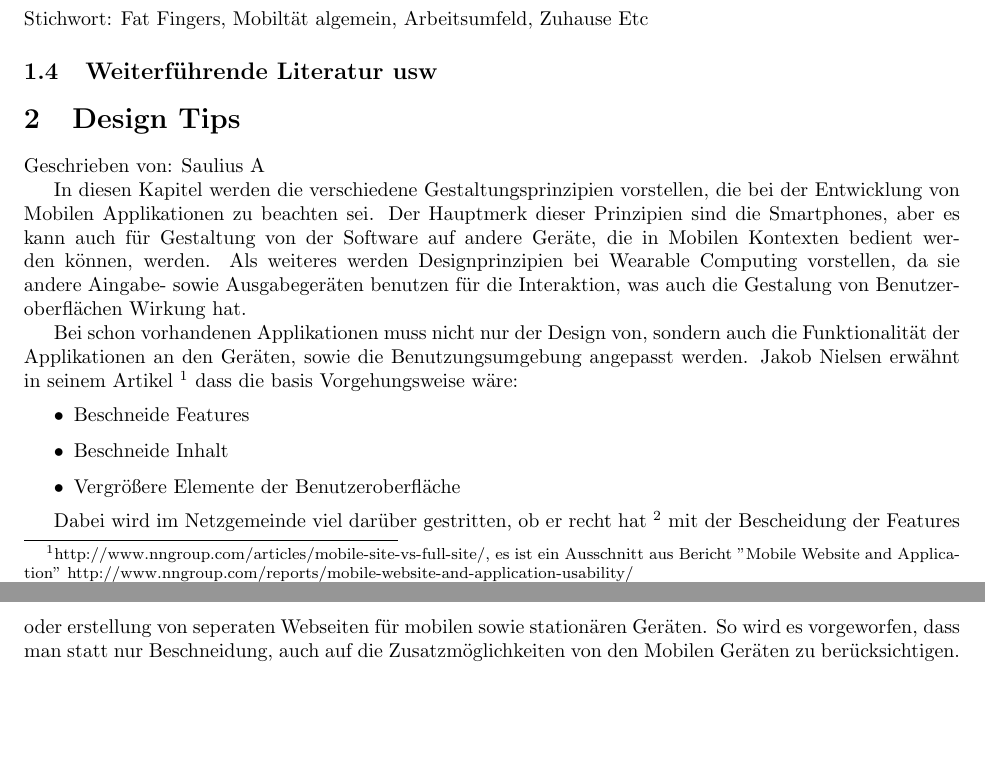
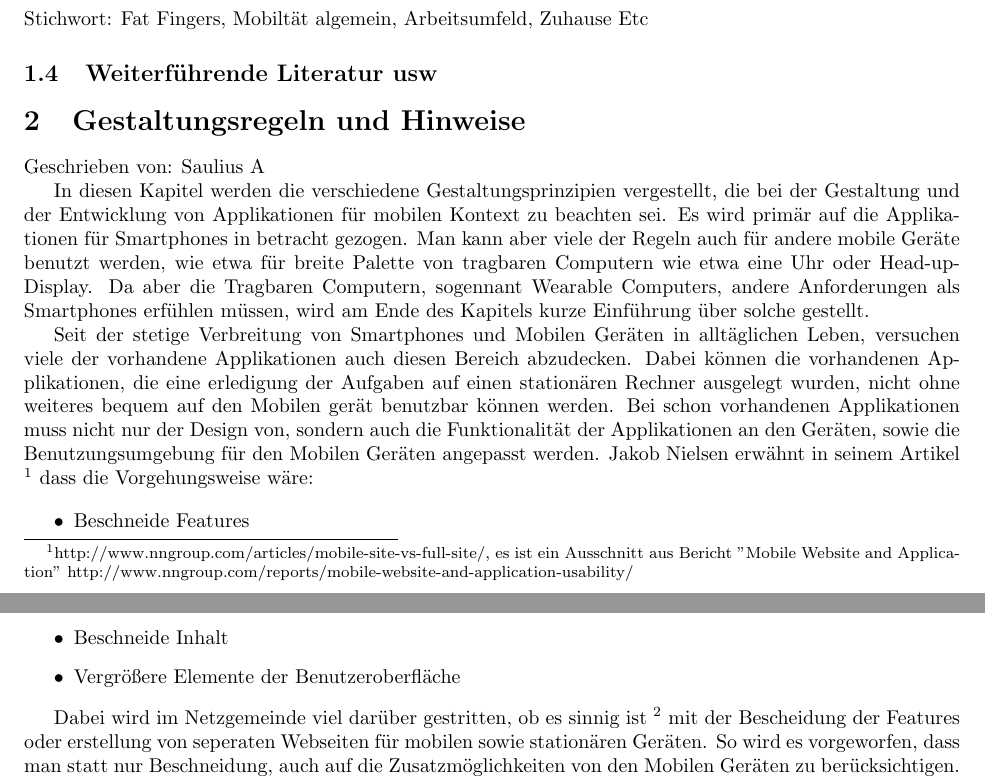
Before and after one commit to saulide/ausarbeitung, a LaTeX paper (abgabe.tex, which reads text/designTips.tex): two parts of pages 1 and 2 of 8, joined at a grey line, cut so that both start at the same text, the shorter picture padded with empty space. Compiled offline with pdfLaTeX.

Commit message:
edit Intro und Nilsen text

```diff
--- a/text/designTips.tex
+++ b/text/designTips.tex
@@ -1,12 +1,14 @@
 %!TEX root = ../abgabe.tex
 
-\section{Design Tips}
+\section{Gestaltungsregeln und Hinweise}
 
 Geschrieben von: Saulius A
 
-In diesen Kapitel werden die verschiedene Gestaltungsprinzipien vorstellen, die bei der Entwicklung von Mobilen Applikationen zu beachten sei. Der Hauptmerk dieser Prinzipien sind die Smartphones, aber es kann auch für Gestaltung von der Software auf andere Geräte, die in Mobilen Kontexten bedient werden können, werden. Als weiteres werden Designprinzipien bei Wearable Computing vorstellen, da sie andere Aingabe- sowie Ausgabegeräten benutzen für die Interaktion, was auch die Gestalung von Benutzeroberflächen Wirkung hat.
+In diesen Kapitel werden die verschiedene Gestaltungsprinzipien vergestellt, die bei der Gestaltung und der Entwicklung von Applikationen für mobilen Kontext zu beachten sei. Es wird primär auf die Applikationen für Smartphones in betracht gezogen. Man kann aber viele der Regeln auch für andere mobile Geräte benutzt werden, wie etwa für breite Palette von tragbaren Computern wie etwa eine Uhr oder Head-up-Display. Da aber die Tragbaren Computern, sogennant Wearable Computers, andere Anforderungen als Smartphones erfühlen müssen, wird am Ende des Kapitels kurze Einführung über solche gestellt.
 
-Bei schon vorhandenen Applikationen muss nicht nur der Design von, sondern auch die Funktionalität der Applikationen an den Geräten, sowie die Benutzungsumgebung angepasst werden. Jakob Nielsen erwähnt in seinem Artikel \footnote{http://www.nngroup.com/articles/mobile-site-vs-full-site/, es ist ein Ausschnitt aus Bericht "Mobile Website and Application" http://www.nngroup.com/reports/mobile-website-and-application-usability/} dass die basis Vorgehungsweise wäre:
+% Der Hauptmerk dieser Prinzipien sind die Smartphones, aber es kann auch für Gestaltung von der Software auf andere Geräte, die in Mobilen Kontexten bedient werden können, werden. Als weiteres werden Designprinzipien bei Wearable Computing vorstellen, da sie andere Aingabe- sowie Ausgabegeräten benutzen für die Interaktion, was auch die Gestalung von Benutzeroberflächen Wirkung hat.
+
+Seit der stetige Verbreitung von Smartphones und Mobilen Geräten in alltäglichen Leben, versuchen viele der vorhandene Applikationen auch diesen Bereich abzudecken. Dabei können die vorhandenen Applikationen, die eine erledigung der Aufgaben auf einen stationären Rechner ausgelegt wurden, nicht ohne weiteres bequem auf den Mobilen gerät benutzbar können werden. Bei schon vorhandenen Applikationen muss nicht nur der Design von, sondern auch die Funktionalität der Applikationen an den Geräten, sowie die Benutzungsumgebung für den Mobilen Geräten angepasst werden. Jakob Nielsen erwähnt in seinem Artikel \footnote{http://www.nngroup.com/articles/mobile-site-vs-full-site/, es ist ein Ausschnitt aus Bericht "Mobile Website and Application" http://www.nngroup.com/reports/mobile-website-and-application-usability/} dass die Vorgehungsweise wäre:
 
 \begin{itemize}
 	\item Beschneide Features
@@ -14,7 +16,7 @@ Bei schon vorhandenen Applikationen muss nicht nur der Design von, sondern auch
 	\item Vergrößere Elemente der Benutzeroberfläche
 \end{itemize}
 
-Dabei wird im Netzgemeinde viel darüber gestritten, ob er recht hat \footnote{http://www.netmagazine.com/opinions/nielsen-wrong-mobile} mit der Bescheidung der Features oder erstellung von seperaten Webseiten für mobilen sowie stationären Geräten. So wird es vorgeworfen, dass man statt nur Beschneidung, auch auf die Zusatzmöglichkeiten von den Mobilen Geräten zu berücksichtigen. Die Vorteile der Mobilität und ihre Anforderungen an der Infromationsverarbeitung wird in in Kapitel \ref{sec:Informationsaufbereitung} beschreiben.
+Dabei wird im Netzgemeinde viel darüber gestritten, ob es sinnig ist \footnote{http://www.netmagazine.com/opinions/nielsen-wrong-mobile} mit der Bescheidung der Features oder erstellung von seperaten Webseiten für mobilen sowie stationären Geräten. So wird es vorgeworfen, dass man statt nur Beschneidung, auch auf die Zusatzmöglichkeiten von den Mobilen Geräten zu berücksichtigen. Die Vorteile der Mobilität und ihre Anforderungen an der Infromationsverarbeitung wird in in Kapitel \ref{sec:Informationsaufbereitung} beschreiben.
 
 Allgemein ist es relativ schwer richtige Entscheidungen bei der Erstellung von Applikationen für mobilen Kontext getroffen werden. Weil erstens mobile Geräte, wie Smartphones nicht nur im mobilen Kontext benutzt werden können, sondern auch auf eine Couch zu Hause. So hat der Benutzer is solchen Scenarien vieles, was im unseren erwähnten mobilen kontext aufzutretten konnte nicht. So ist vieleicht er komplett komzentrierst, sowie hat einen relativ großen gerät, sodass er auch "normale" seiten benutzen kann, ohne sich dabei erschwert zu werden. Deshalb ist auch nicht unbedingt empfehlenswert, auch solche scenarios für die entwicklung der Applikationen auszuschließen. Es lieber empfehenswert, schlaue systeme oder interface so auszulegen, dass es bei bestimmten verhalten, mehr informationen und Funktionalität anzubieten, vieleicht auch so viel wie der Benutzer von stationären kennt.
 
```
